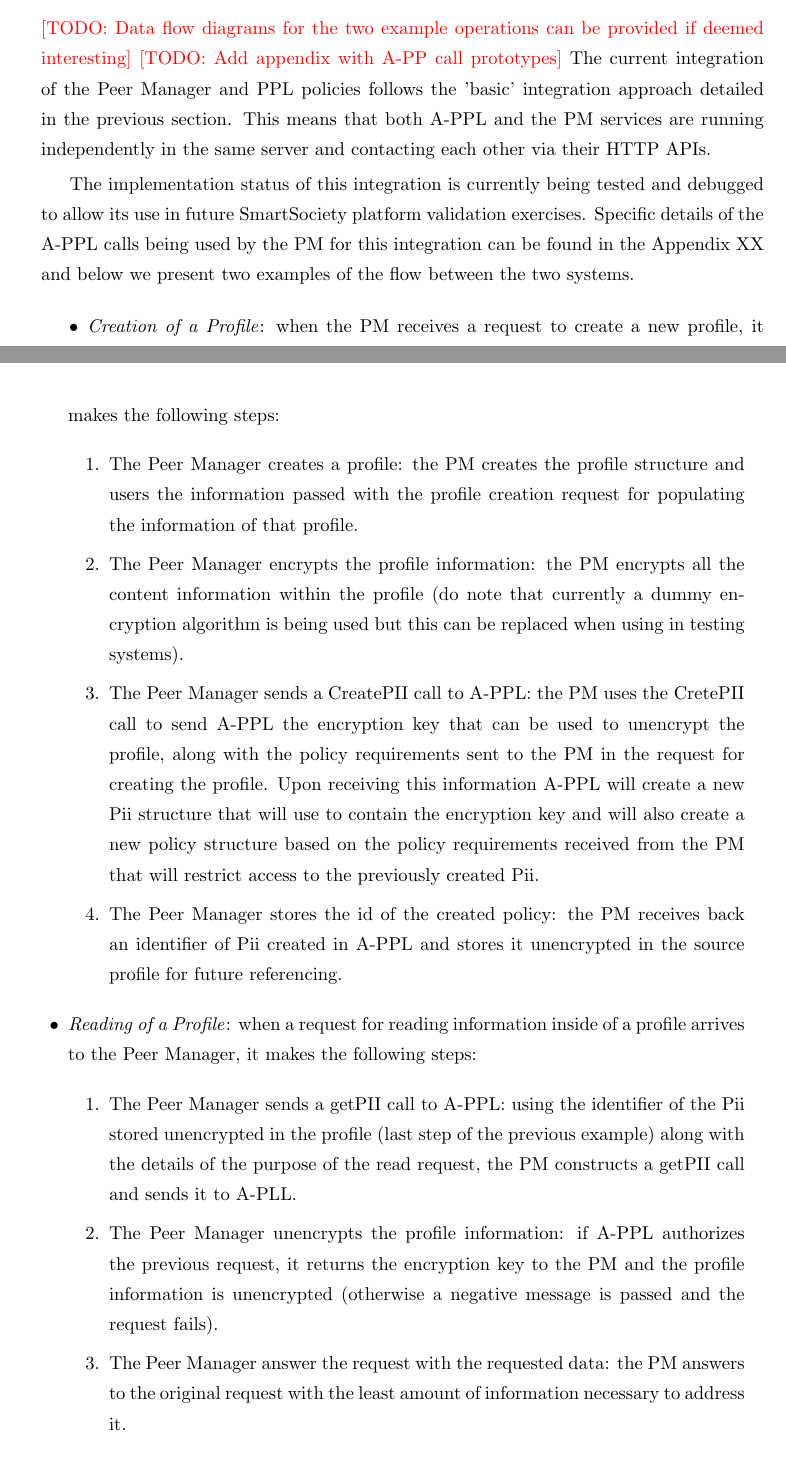
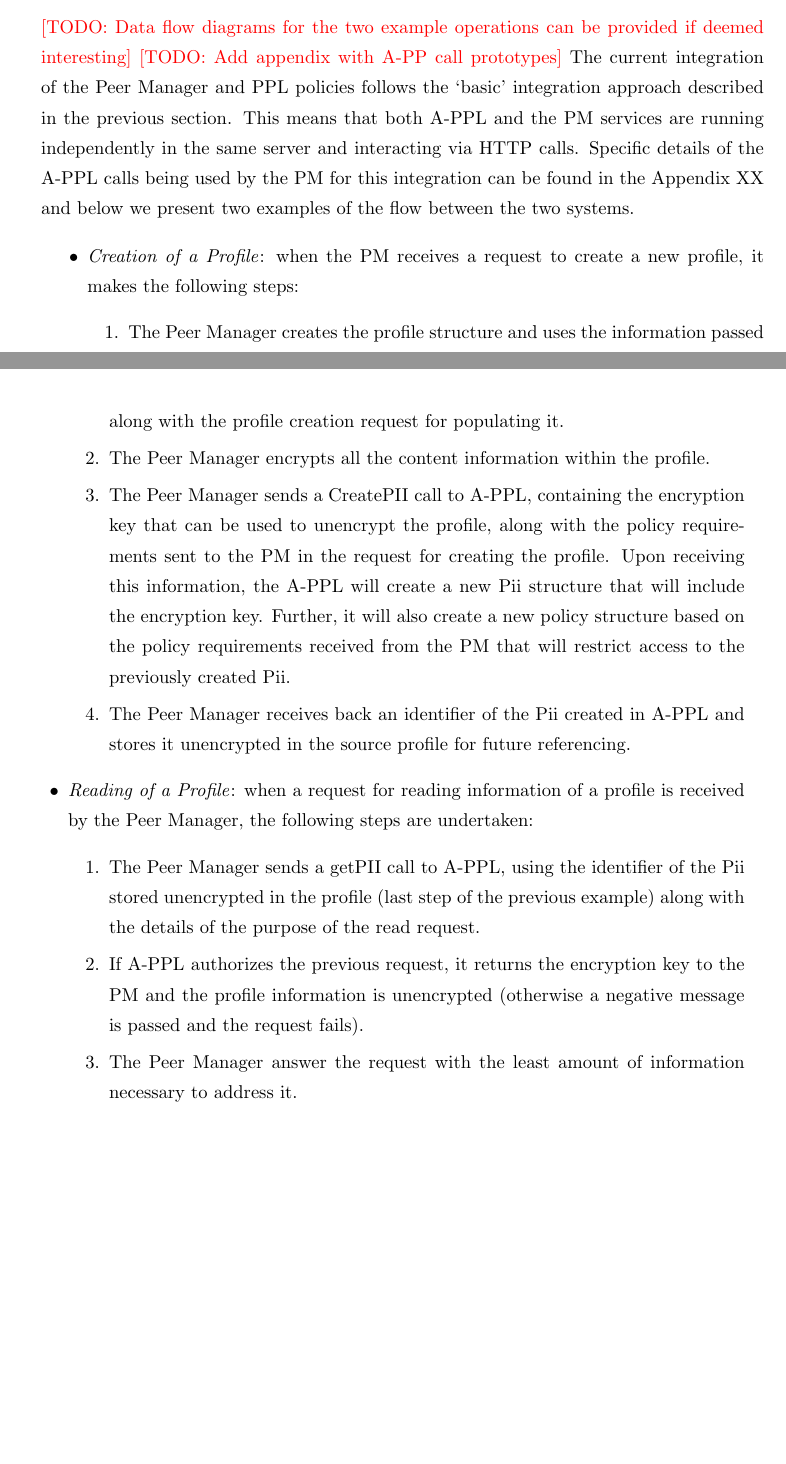
Before and after one commit to danielmiorandi/smartsocd43, a LaTeX document (main.tex, which reads sections/profiling.tex): two parts of pages 15 and 16 of 43, joined at a grey line, cut so that both start at the same text, the shorter picture padded with empty space. Compiled offline with pdfLaTeX.

Commit message:
section on privacy revised by DM

```diff
--- a/sections/profiling.tex
+++ b/sections/profiling.tex
@@ -107,21 +107,21 @@ A third integration approach may be proposed at this point, involving the migrat
 \subsubsection{Implementation of the Basic Integration Approach}
 \todo{Data flow diagrams for the two example operations can be provided if deemed interesting}
 \todo{Add appendix with A-PP call prototypes}
-The current integration of the Peer Manager and PPL policies follows the 'basic' integration approach detailed in the previous section. This means that both A-PPL and the PM services are running independently in the same server and contacting each other via their HTTP APIs.
-
-The implementation status of this integration is currently being tested and debugged to allow its use in future SmartSociety platform validation exercises. Specific details of the A-PPL calls being used by the PM for this integration can be found in the Appendix~XX and below we present two examples of the flow between the two systems.
+The current integration of the Peer Manager and PPL policies follows the `basic' integration approach described in the previous section. This means that both A-PPL and the PM services are running independently in the same server and interacting via HTTP calls.
+%The implementation status of this integration is currently being tested and debugged to allow its use in future SmartSociety platform validation exercises.
+ Specific details of the A-PPL calls being used by the PM for this integration can be found in the Appendix~XX and below we present two examples of the flow between the two systems.
 \begin{itemize}
 	\item \emph{Creation of a Profile}: when the PM receives a request to create a new profile, it makes the following steps:
 	\begin{enumerate}
-		\item The Peer Manager creates a profile: the PM creates the profile structure and users the information passed with the profile creation request for populating the information of that profile.
-		\item The Peer Manager encrypts the profile information: the PM encrypts all the content information within the profile (do note that currently a dummy encryption algorithm is being used but this can be replaced when using in testing systems).
-		\item The Peer Manager sends a CreatePII call to A-PPL: the PM uses the CretePII call to send A-PPL the encryption key that can be used to unencrypt the profile, along with the policy requirements sent to the PM in the request for creating the profile. Upon receiving this information A-PPL will create a new Pii structure that will use to contain the encryption key and will also create a new policy structure based on the policy requirements received from the PM that will restrict access to the previously created Pii.
-		\item The Peer Manager stores the id of the created policy: the PM receives back an identifier of Pii created in A-PPL and stores it unencrypted in the source profile for future referencing.
+		\item The Peer Manager creates the profile structure and uses the information passed along with the profile creation request for populating it.
+		\item The Peer Manager encrypts all the content information within the profile. % (do note that currently a dummy encryption algorithm is being used but this can be replaced when using in testing systems).
+		\item The Peer Manager sends a CreatePII call to A-PPL, containing the encryption key that can be used to unencrypt the profile, along with the policy requirements sent to the PM in the request for creating the profile. Upon receiving this information, the A-PPL will create a new Pii structure that will include the encryption key. Further, it will also create a new policy structure based on the policy requirements received from the PM that will restrict access to the previously created Pii.
+		\item The Peer Manager receives back an identifier of the Pii created in A-PPL and stores it unencrypted in the source profile for future referencing.
 	\end{enumerate}
-	\item \emph{Reading of a Profile}: when a request for reading information inside of a profile arrives to the Peer Manager, it makes the following steps:
+	\item \emph{Reading of a Profile}: when a request for reading information of a profile is received by the Peer Manager, the following steps are undertaken:
 	\begin{enumerate}
-		\item The Peer Manager sends a getPII call to A-PPL: using the identifier of the Pii stored unencrypted in the profile (last step of the previous example) along with the details of the purpose of the read request, the PM constructs a getPII call and sends it to A-PLL.
-		\item The Peer Manager unencrypts the profile information: if A-PPL authorizes the previous request, it returns the encryption key to the PM and the profile information is unencrypted (otherwise a negative message is passed and the request fails).
-		\item The Peer Manager answer the request with the requested data: the PM answers to the original request with the least amount of information necessary to address it.
+		\item The Peer Manager sends a getPII call to A-PPL, using the identifier of the Pii stored unencrypted in the profile (last step of the previous example) along with the details of the purpose of the read request.
+		\item If A-PPL authorizes the previous request, it returns the encryption key to the PM and the profile information is unencrypted (otherwise a negative message is passed and the request fails).
+		\item The Peer Manager answer the request with the least amount of information necessary to address it.
 	\end{enumerate}
 \end{itemize}
```
Also changed, not shown: sections/profiling.tex (8 more changed lines).
